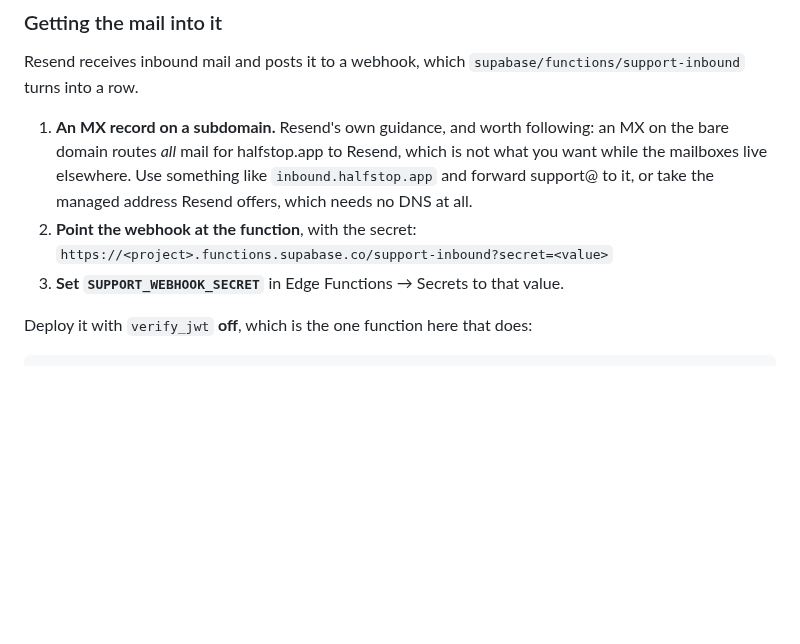
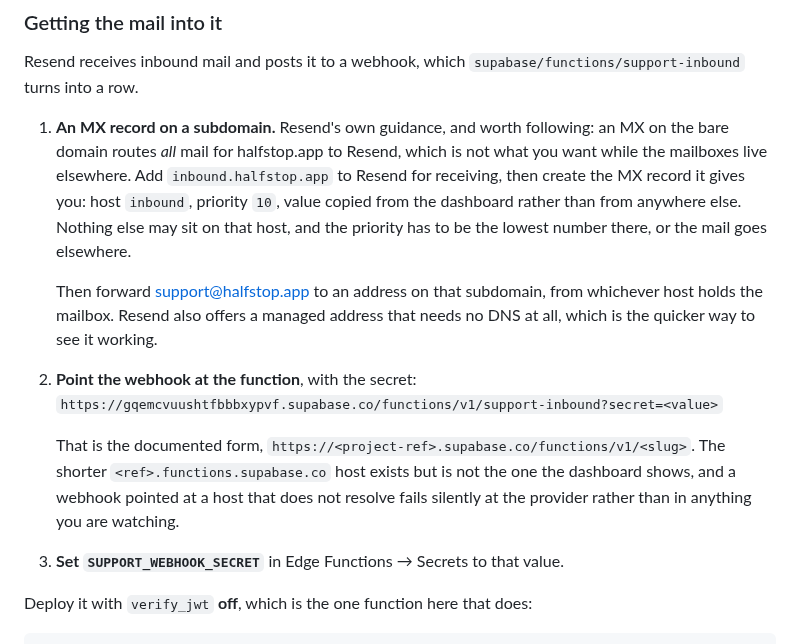
Before and after one commit to shermancahal/Halfstop, a Markdown page: docs/auth-setup.md, the part around the change. GitHub-like rendering; blank space fills up the shorter version.

Commit message:
The inbound webhook URL, in the form the dashboard actually shows
It said https://<project>.functions.supabase.co/support-inbound. The
documented form is https://<project-ref>.supabase.co/functions/v1/<slug>,
and the difference matters more than it looks: a webhook pointed at a host
that does not resolve fails at the provider, quietly, rather than in
anything you are watching.

The MX step is specific now too. Host `inbound`, priority 10, value copied
from the Resend dashboard, nothing else on that host, and the priority the
lowest number there or the mail goes somewhere else.

Co-Authored-By: Claude Opus 5 <noreply@anthropic.com>
Claude-Session: https://claude.ai/code/session_019g1gzpxFMhpPxRFSU2qDSM

```diff
--- a/docs/auth-setup.md
+++ b/docs/auth-setup.md
@@ -384,11 +384,22 @@ Resend receives inbound mail and posts it to a webhook, which
 
 1. **An MX record on a subdomain.** Resend's own guidance, and worth following:
    an MX on the bare domain routes *all* mail for halfstop.app to Resend, which
-   is not what you want while the mailboxes live elsewhere. Use something like
-   `inbound.halfstop.app` and forward support@ to it, or take the managed
-   address Resend offers, which needs no DNS at all.
+   is not what you want while the mailboxes live elsewhere. Add
+   `inbound.halfstop.app` to Resend for receiving, then create the MX record it
+   gives you: host `inbound`, priority `10`, value copied from the dashboard
+   rather than from anywhere else. Nothing else may sit on that host, and the
+   priority has to be the lowest number there, or the mail goes elsewhere.
+
+   Then forward support@halfstop.app to an address on that subdomain, from
+   whichever host holds the mailbox. Resend also offers a managed address that
+   needs no DNS at all, which is the quicker way to see it working.
 2. **Point the webhook at the function**, with the secret:
-   `https://<project>.functions.supabase.co/support-inbound?secret=<value>`
+   `https://gqemcvuushtfbbbxypvf.supabase.co/functions/v1/support-inbound?secret=<value>`
+
+   That is the documented form, `https://<project-ref>.supabase.co/functions/v1/<slug>`.
+   The shorter `<ref>.functions.supabase.co` host exists but is not the one the
+   dashboard shows, and a webhook pointed at a host that does not resolve fails
+   silently at the provider rather than in anything you are watching.
 3. **Set `SUPPORT_WEBHOOK_SECRET`** in Edge Functions → Secrets to that value.
 
 Deploy it with `verify_jwt` **off**, which is the one function here that does:
```
